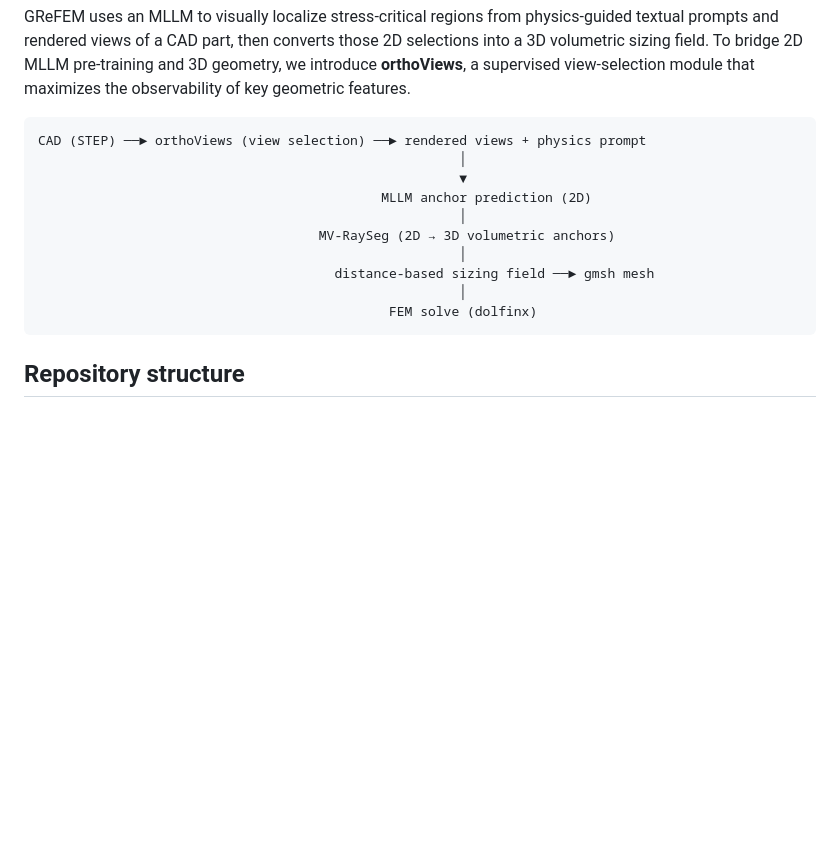
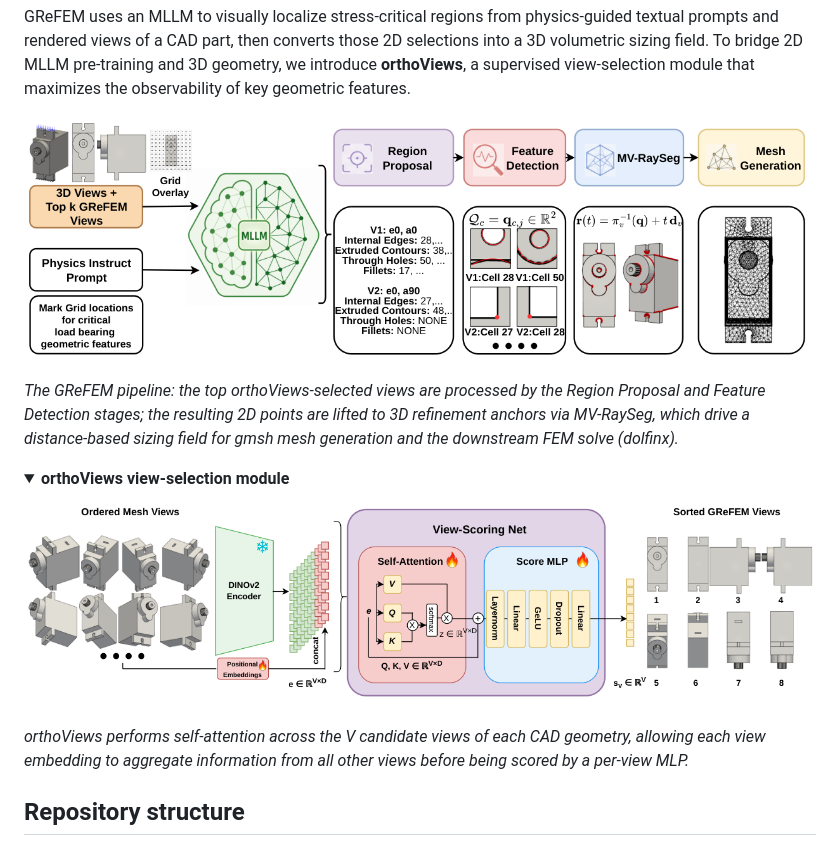
Before and after one commit to kbali1297/GReFEM, a Markdown page: README.md, the part around the change printed below. Drawn GitHub-style; pictures changed too: assets/GReFEM_main_figure.png (added), assets/GReFEM_orthoviews.png (added); folded sections open; blank space fills up the shorter version.

Commit message:
README: add framework and orthoViews figures from the paper

````diff
--- a/README.md
+++ b/README.md
@@ -25,15 +25,19 @@ those 2D selections into a 3D volumetric sizing field. To bridge 2D MLLM
 pre-training and 3D geometry, we introduce **orthoViews**, a supervised
 view-selection module that maximizes the observability of key geometric features.
 
-```
-CAD (STEP) ──► orthoViews (view selection) ──► rendered views + physics prompt
-                                                      │
-                                                      ▼
-                                            MLLM anchor prediction (2D)
-                                                      │
-                                    MV-RaySeg (2D → 3D volumetric anchors)
-                                                      │
-                                      distance-based sizing field ──► gmsh mesh
-                                                      │
-                                             FEM solve (dolfinx)
-```
+![GReFEM pipeline](assets/GReFEM_main_figure.png)
+
+*The GReFEM pipeline: the top orthoViews-selected views are processed by the
+Region Proposal and Feature Detection stages; the resulting 2D points are lifted
+to 3D refinement anchors via MV-RaySeg, which drive a distance-based sizing field
+for gmsh mesh generation and the downstream FEM solve (dolfinx).*
+
+<details>
+<summary><b>orthoViews view-selection module</b></summary>
+
+![orthoViews](assets/GReFEM_orthoviews.png)
+
+*orthoViews performs self-attention across the V candidate views of each CAD
+geometry, allowing each view embedding to aggregate information from all other
+views before being scored by a per-view MLP.*
+
````
Also changed, not shown: other parts of README.md (+1 -0 lines), 1 other file.
